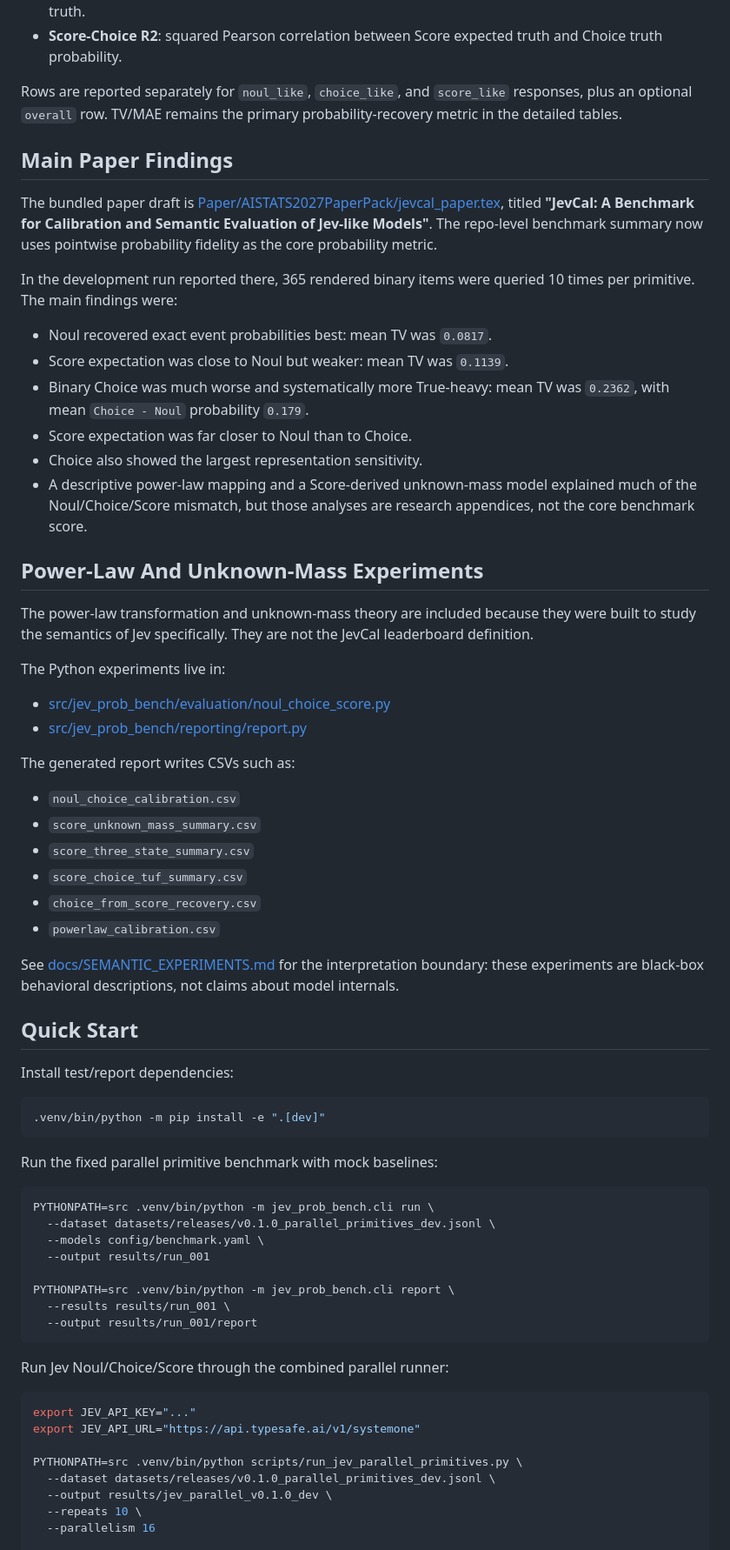
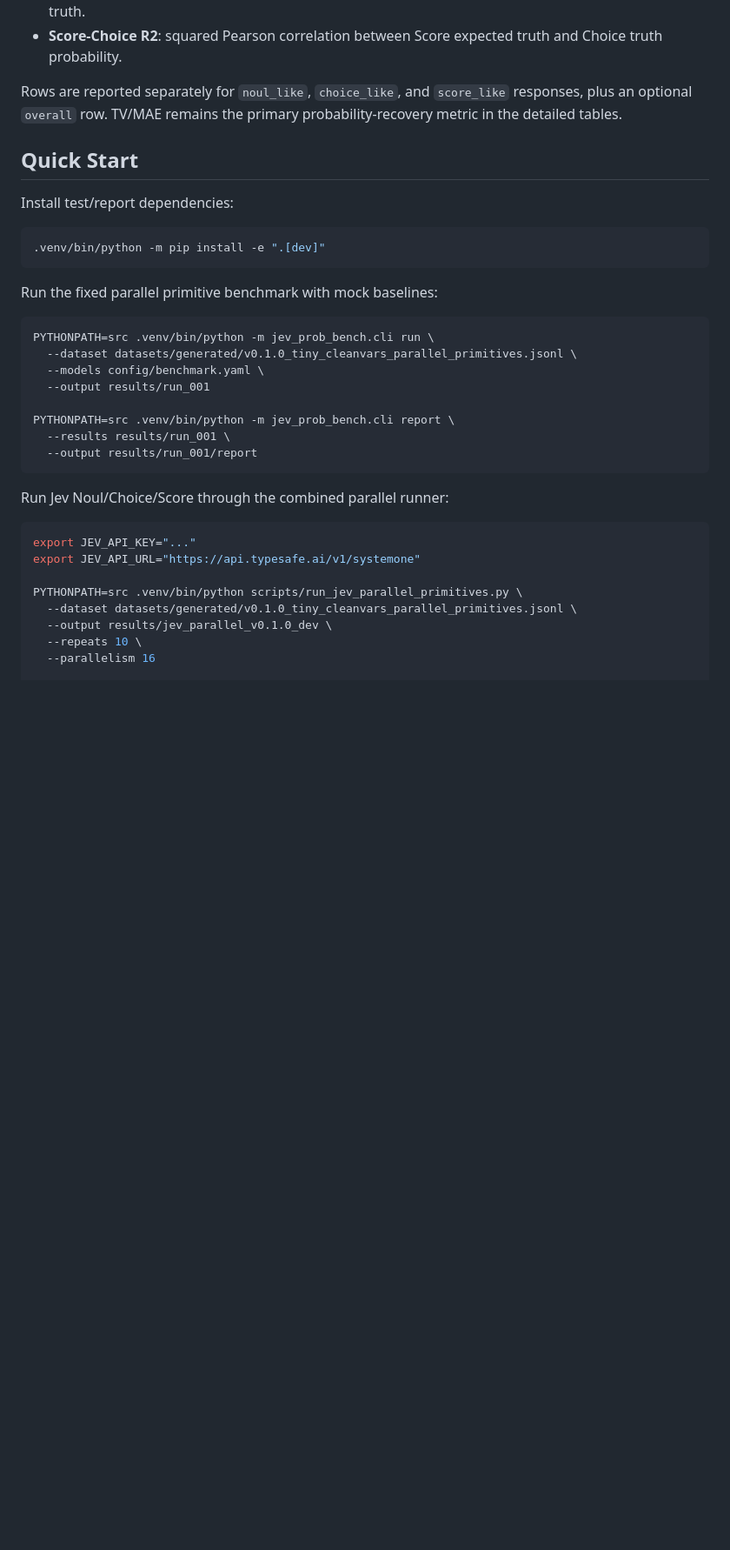
Before and after one commit to little-g-ai/Sys1Cal-v1, a Markdown page: README.md, the part around one of its changes. Shown at 87% size. Drawn GitHub-style; blank space fills up the shorter version.

````diff
--- a/README.md
+++ b/README.md
@@ -144,39 +144,6 @@ Reports write `benchmark_summary.csv` when built from a result directory. The in
 
 Rows are reported separately for `noul_like`, `choice_like`, and `score_like` responses, plus an optional `overall` row. TV/MAE remains the primary probability-recovery metric in the detailed tables.
 
-## Main Paper Findings
-
-The bundled paper draft is [Paper/AISTATS2027PaperPack/jevcal_paper.tex](Paper/AISTATS2027PaperPack/jevcal_paper.tex), titled **"JevCal: A Benchmark for Calibration and Semantic Evaluation of Jev-like Models"**. The repo-level benchmark summary now uses pointwise probability fidelity as the core probability metric.
-
-In the development run reported there, 365 rendered binary items were queried 10 times per primitive. The main findings were:
-
-- Noul recovered exact event probabilities best: mean TV was `0.0817`.
-- Score expectation was close to Noul but weaker: mean TV was `0.1139`.
-- Binary Choice was much worse and systematically more True-heavy: mean TV was `0.2362`, with mean `Choice - Noul` probability `0.179`.
-- Score expectation was far closer to Noul than to Choice.
-- Choice also showed the largest representation sensitivity.
-- A descriptive power-law mapping and a Score-derived unknown-mass model explained much of the Noul/Choice/Score mismatch, but those analyses are research appendices, not the core benchmark score.
-
-## Power-Law And Unknown-Mass Experiments
-
-The power-law transformation and unknown-mass theory are included because they were built to study the semantics of Jev specifically. They are not the JevCal leaderboard definition.
-
-The Python experiments live in:
-
-- [src/jev_prob_bench/evaluation/noul_choice_score.py](src/jev_prob_bench/evaluation/noul_choice_score.py)
-- [src/jev_prob_bench/reporting/report.py](src/jev_prob_bench/reporting/report.py)
-
-The generated report writes CSVs such as:
-
-- `noul_choice_calibration.csv`
-- `score_unknown_mass_summary.csv`
-- `score_three_state_summary.csv`
-- `score_choice_tuf_summary.csv`
-- `choice_from_score_recovery.csv`
-- `powerlaw_calibration.csv`
-
-See [docs/SEMANTIC_EXPERIMENTS.md](docs/SEMANTIC_EXPERIMENTS.md) for the interpretation boundary: these experiments are black-box behavioral descriptions, not claims about model internals.
-
 ## Quick Start
 
 Install test/report dependencies:
@@ -189,7 +156,7 @@ Run the fixed parallel primitive benchmark with mock baselines:
 
 ```bash
 PYTHONPATH=src .venv/bin/python -m jev_prob_bench.cli run \
-  --dataset datasets/releases/v0.1.0_parallel_primitives_dev.jsonl \
+  --dataset datasets/generated/v0.1.0_tiny_cleanvars_parallel_primitives.jsonl \
   --models config/benchmark.yaml \
   --output results/run_001
 
@@ -205,7 +172,7 @@ export JEV_API_KEY="..."
 export JEV_API_URL="https://api.typesafe.ai/v1/systemone"
 
 PYTHONPATH=src .venv/bin/python scripts/run_jev_parallel_primitives.py \
-  --dataset datasets/releases/v0.1.0_parallel_primitives_dev.jsonl \
+  --dataset datasets/generated/v0.1.0_tiny_cleanvars_parallel_primitives.jsonl \
   --output results/jev_parallel_v0.1.0_dev \
   --repeats 10 \
   --parallelism 16
````
Also changed, not shown: other parts of README.md (+11 -11 lines).
